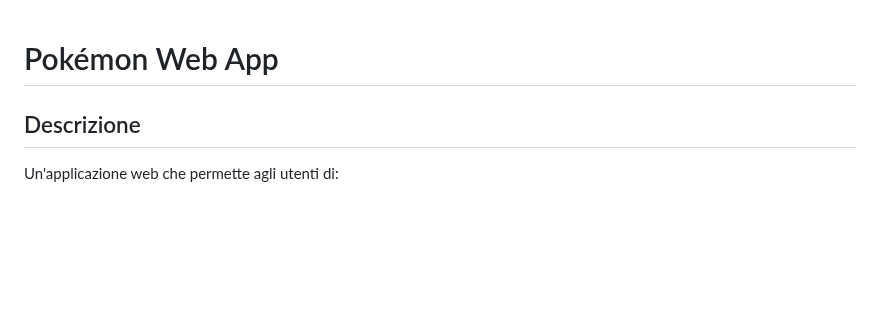
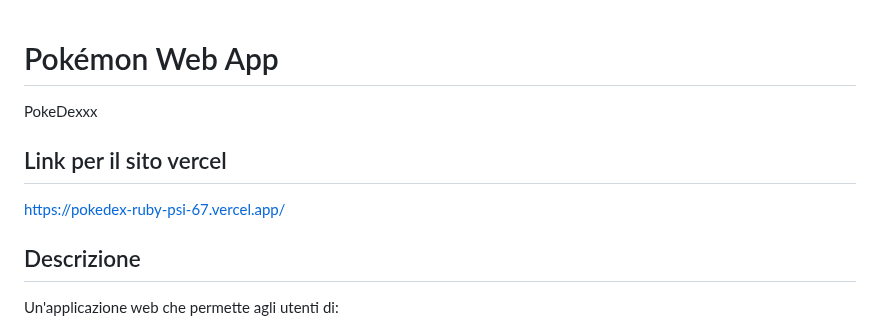
Before and after one commit to XbiteX/EsercizioPokemonFetch, a Markdown page: README.md, the part around the change. Drawn GitHub-style; blank space fills up the shorter version.

```diff
--- a/README.md
+++ b/README.md
@@ -1,4 +1,10 @@
 # Pokémon Web App
+PokeDexxx
+
+
+## Link per il sito vercel
+https://pokedex-ruby-psi-67.vercel.app/
+
 
 ## Descrizione
 Un'applicazione web che permette agli utenti di:
```
